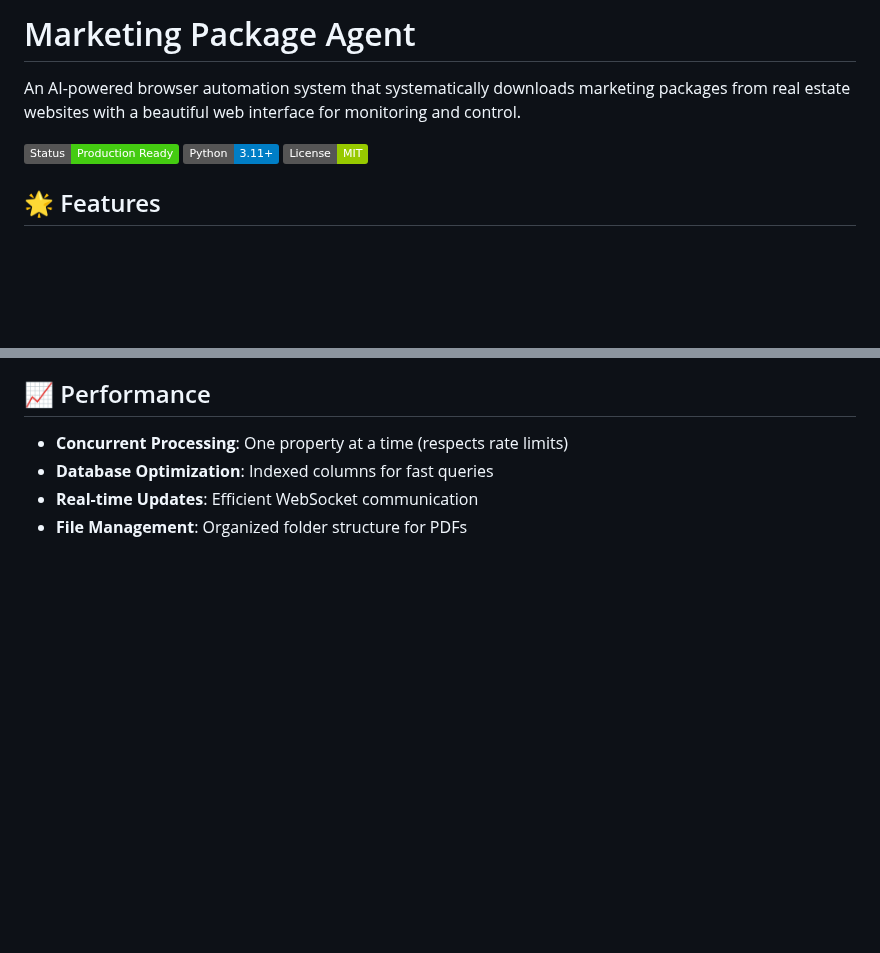
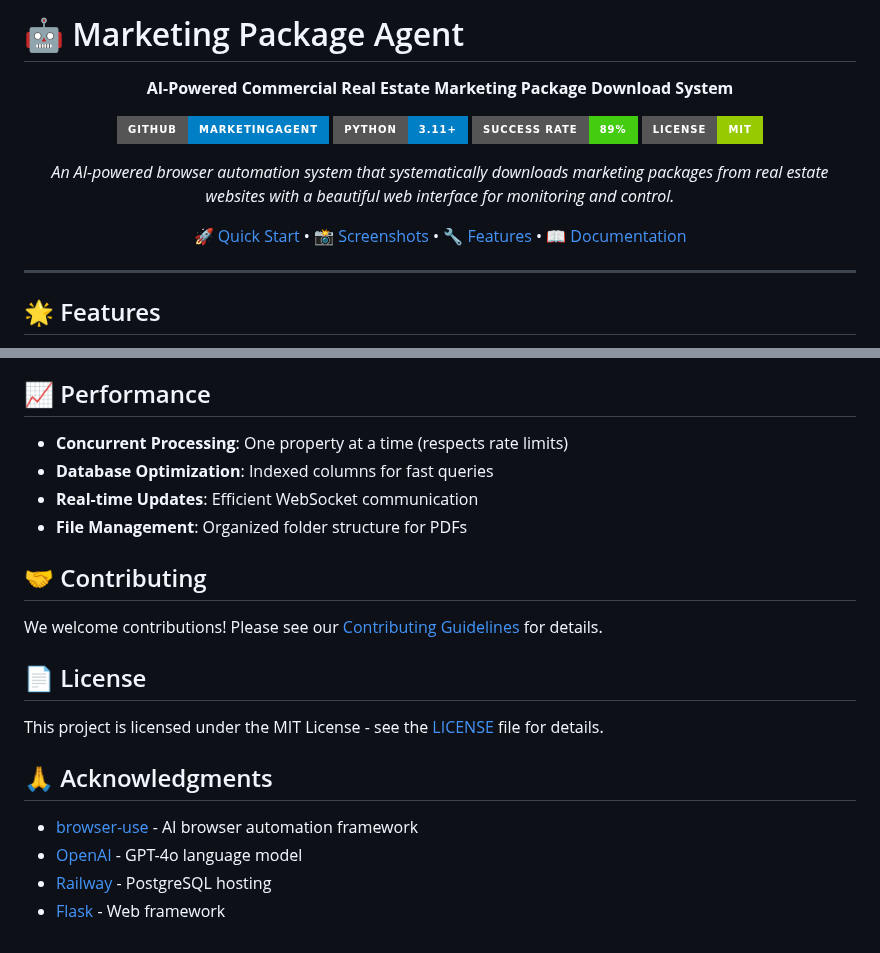
Before and after one commit to athrvaarora/MarketingAgent, a Markdown page: README.md, 2 parts joined by grey strips. Drawn GitHub-style; badges without logos; blank space fills up the shorter version.

Commit message:
Enhance README with GitHub-style formatting and comprehensive documentation

```diff
--- a/README.md
+++ b/README.md
@@ -1,10 +1,21 @@
-# Marketing Package Agent
+# 🤖 Marketing Package Agent
 
-An AI-powered browser automation system that systematically downloads marketing packages from real estate websites with a beautiful web interface for monitoring and control.
+<div align="center">
 
-![Marketing Package Agent](https://img.shields.io/badge/Status-Production%20Ready-brightgreen)
-![Python](https://img.shields.io/badge/Python-3.11+-blue)
-![License](https://img.shields.io/badge/License-MIT-green)
+**AI-Powered Commercial Real Estate Marketing Package Download System**
+
+[![GitHub Repository](https://img.shields.io/badge/GitHub-MarketingAgent-blue?style=for-the-badge&logo=github)](https://github.com/athrvaarora/MarketingAgent)
+[![Python](https://img.shields.io/badge/Python-3.11+-blue?style=for-the-badge&logo=python)](https://www.python.org/)
+[![Success Rate](https://img.shields.io/badge/Success%20Rate-89%25-brightgreen?style=for-the-badge)](https://github.com/athrvaarora/MarketingAgent)
+[![License](https://img.shields.io/badge/License-MIT-green?style=for-the-badge)](LICENSE)
+
+*An AI-powered browser automation system that systematically downloads marketing packages from real estate websites with a beautiful web interface for monitoring and control.*
+
+[🚀 Quick Start](#-quick-start) • [📸 Screenshots](#-screenshots) • [🔧 Features](#-features) • [📖 Documentation](#-detailed-setup-guide)
+
+</div>
+
+---
 
 ## 🌟 Features
 
@@ -318,3 +329,18 @@ pandas                 # Data processing
 - **Database Optimization**: Indexed columns for fast queries
 - **Real-time Updates**: Efficient WebSocket communication
 - **File Management**: Organized folder structure for PDFs
+
+## 🤝 Contributing
+
+We welcome contributions! Please see our [Contributing Guidelines](CONTRIBUTING.md) for details.
+
+## 📄 License
+
+This project is licensed under the MIT License - see the [LICENSE](LICENSE) file for details.
+
+## 🙏 Acknowledgments
+
+- [browser-use](https://github.com/browser-use/browser-use) - AI browser automation framework
+- [OpenAI](https://openai.com) - GPT-4o language model
+- [Railway](https://railway.app) - PostgreSQL hosting
+- [Flask](https://flask.palletsprojects.com/) - Web framework
```
